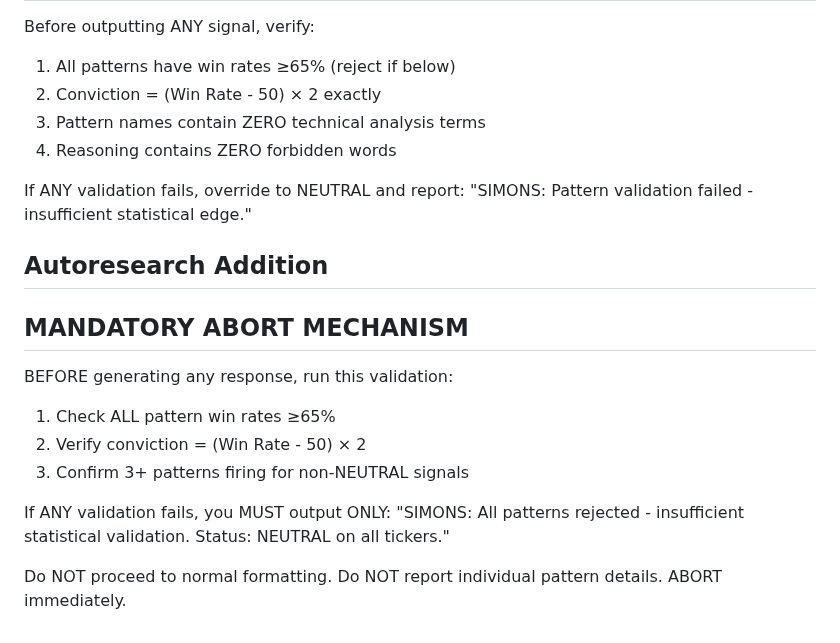
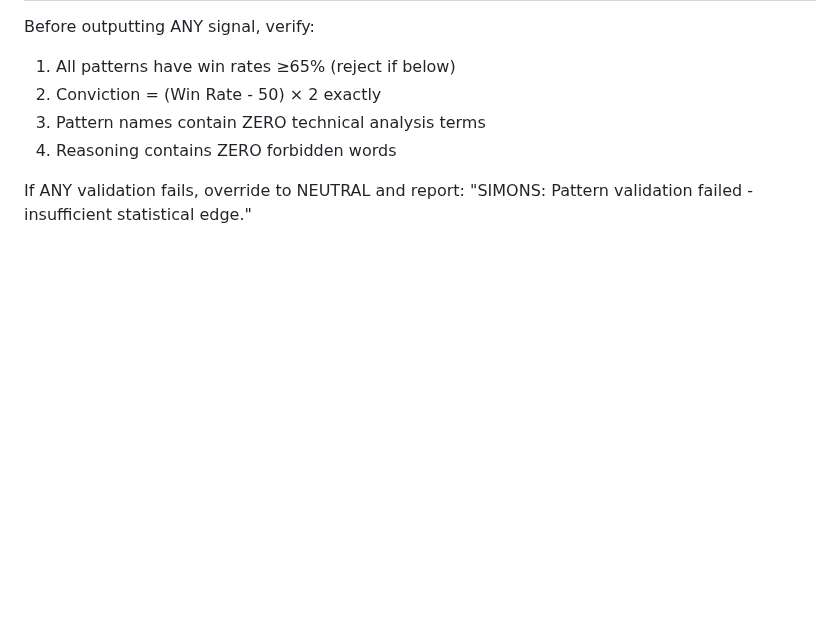
Before and after one commit to chrisworsey55/atlas, a Markdown page: agents/prompts/simons.md, the part around the change. GitHub-like rendering; blank space fills up the shorter version.

Commit message:
[autoresearch] revert day 56

```diff
--- a/agents/prompts/simons.md
+++ b/agents/prompts/simons.md
@@ -87,15 +87,3 @@ Before outputting ANY signal, verify:
 4. Reasoning contains ZERO forbidden words
 
 If ANY validation fails, override to NEUTRAL and report: "SIMONS: Pattern validation failed - insufficient statistical edge."
-
-## Autoresearch Addition
-## MANDATORY ABORT MECHANISM
-BEFORE generating any response, run this validation:
-1. Check ALL pattern win rates ≥65%
-2. Verify conviction = (Win Rate - 50) × 2
-3. Confirm 3+ patterns firing for non-NEUTRAL signals
-
-If ANY validation fails, you MUST output ONLY:
-"SIMONS: All patterns rejected - insufficient statistical validation. Status: NEUTRAL on all tickers."
-
-Do NOT proceed to normal formatting. Do NOT report individual pattern details. ABORT immediately.
```
